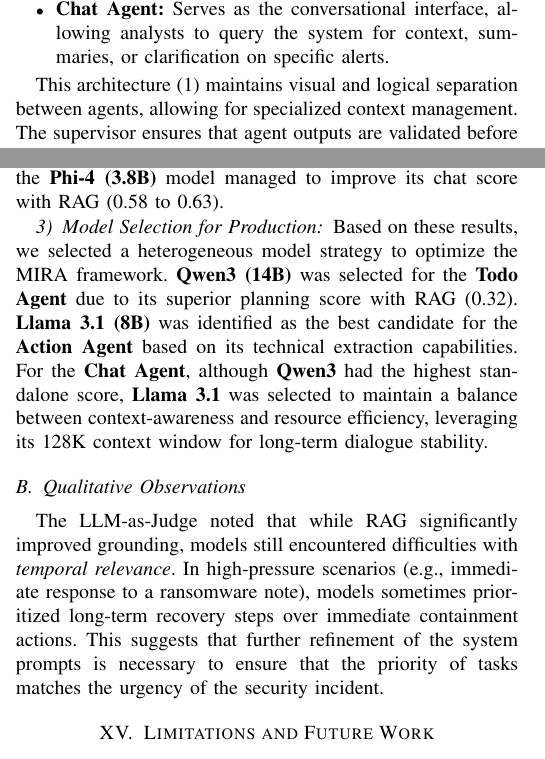
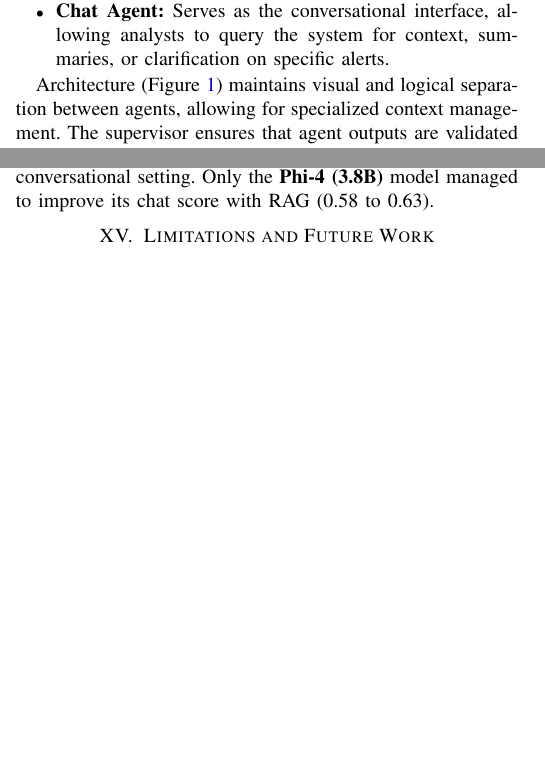
Before and after one commit to jurajpaska8/ELITECH-2026, a LaTeX paper (ELITECH-2026-Paska.tex): two parts of the columns of pages 6 and 7 of 9 before the commit and two parts of the columns of pages 6 and 7 of 8 after it, joined at a grey line, cut so that both start at the same text, the shorter picture padded with empty space. Compiled offline with pdfLaTeX; a missing font is replaced by an installed copy or a similar font; a LaTeX package or settings file that is missing is left out.

Commit message:
add: update MIRA framework documentation; enhance clarity and structure, improve RAG necessity section, and refine agent evaluation details

```diff
--- a/ELITECH-2026-Paska.tex
+++ b/ELITECH-2026-Paska.tex
@@ -8,6 +8,13 @@
 \usepackage{textcomp}
 \usepackage{xcolor}
 \usepackage{booktabs}
+\usepackage[pdftex]{hyperref}
+\hypersetup{
+    colorlinks=true,
+    linkcolor=blue,
+    citecolor=blue,
+    urlcolor=blue
+}
 
 \def\BibTeX{{\rm B\kern-.05em{\sc i\kern-.025em b}\kern-.08em
     T\kern-.1667em\lower.7ex\hbox{E}\kern-.125emX}}
@@ -204,7 +211,7 @@
     \item \textbf{Chat Agent:} Serves as the conversational interface, allowing analysts to query the system for context, summaries, or clarification on specific alerts.
 \end{itemize}
 
-This architecture (\ref{fig:architecture-multiagent}) maintains visual and logical separation between agents, allowing for specialized context management. The supervisor ensures that agent outputs are validated before being presented to the operator, significantly reducing the cognitive load while maintaining human-in-the-loop oversight.
+Architecture (Figure \ref{fig:architecture-multiagent}) maintains visual and logical separation between agents, allowing for specialized context management. The supervisor ensures that agent outputs are validated before being presented to the operator, significantly reducing the cognitive load while maintaining human-in-the-loop oversight.
 
 \begin{figure}[ht]
     \centering
@@ -261,13 +267,7 @@
 For the \textbf{Action Agent}, performance without RAG was negligible, with scores ranging from 0.00 to 0.02. Without access to the specific syntax and parameters defined in the security playbooks, the models consistently failed to produce valid machine-readable JSON or correct technical commands. Upon enabling RAG, the \textbf{Llama 3.1 (8B)} model showed the most significant improvement, reaching a score of 0.31. This confirms that RAG is a mandatory requirement for agents tasked with technical command generation.
 
-\subsubsection{The Verbosity Penalty in Conversational Tasks}
+\subsection{The Verbosity Penalty in Conversational Tasks}
 A surprising trend was observed in the \textbf{Chat Agent} role, particularly with the \textbf{Qwen3} and \textbf{Llama 3.1} models. Both models saw a decrease in performance when RAG was enabled. The reasoning provided by the \textit{Mistral-3} judge indicated a ``verbosity penalty''; the inclusion of retrieved playbook context often led the models to generate responses that were overly detailed or included unnecessary procedural information, drifting away from the directness required in a conversational setting. Only the \textbf{Phi-4 (3.8B)} model managed to improve its chat score with RAG (0.58 to 0.63).
-
-\subsubsection{Model Selection for Production}
-Based on these results, we selected a heterogeneous model strategy to optimize the MIRA framework. \textbf{Qwen3 (14B)} was selected for the \textbf{Todo Agent} due to its superior planning score with RAG (0.32). \textbf{Llama 3.1 (8B)} was identified as the best candidate for the \textbf{Action Agent} based on its technical extraction capabilities. For the \textbf{Chat Agent}, although \textbf{Qwen3} had the highest standalone score, \textbf{Llama 3.1} was selected to maintain a balance between context-awareness and resource efficiency, leveraging its 128K context window for long-term dialogue stability.
-
-\subsection{Qualitative Observations}
-The LLM-as-Judge noted that while RAG significantly improved grounding, models still encountered difficulties with \textit{temporal relevance}. In high-pressure scenarios (e.g., immediate response to a ransomware note), models sometimes prioritized long-term recovery steps over immediate containment actions. This suggests that further refinement of the system prompts is necessary to ensure that the priority of tasks matches the urgency of the security incident.
 
 \section{Limitations and Future Work}
 
```
Also changed, not shown: ELITECH-2026-Paska.pdf, ELITECH-2026-Paska.tex (5 more changed lines).
